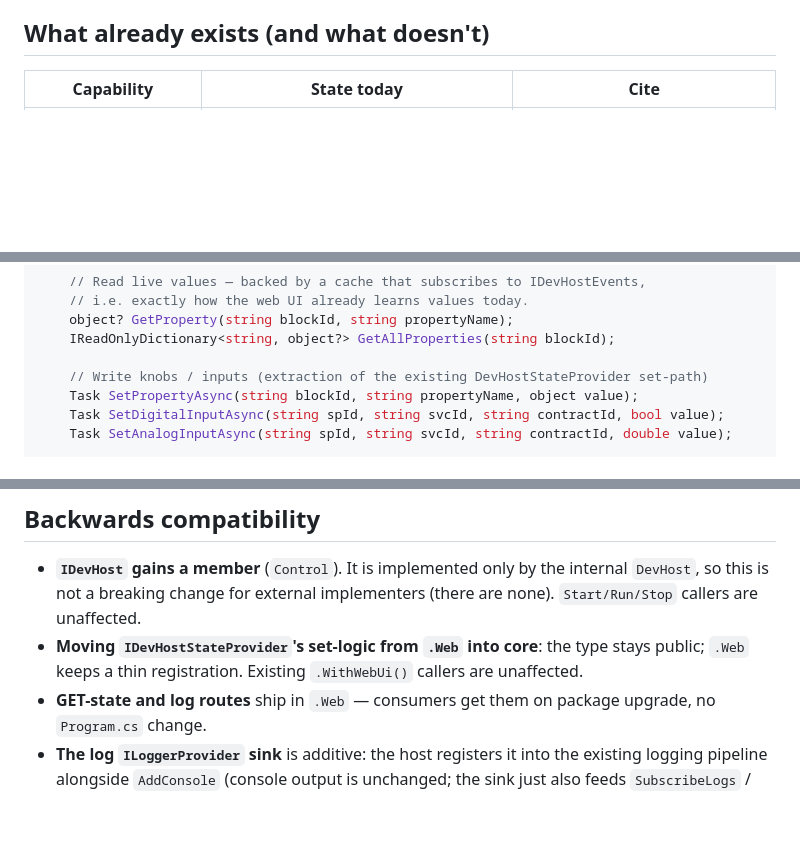
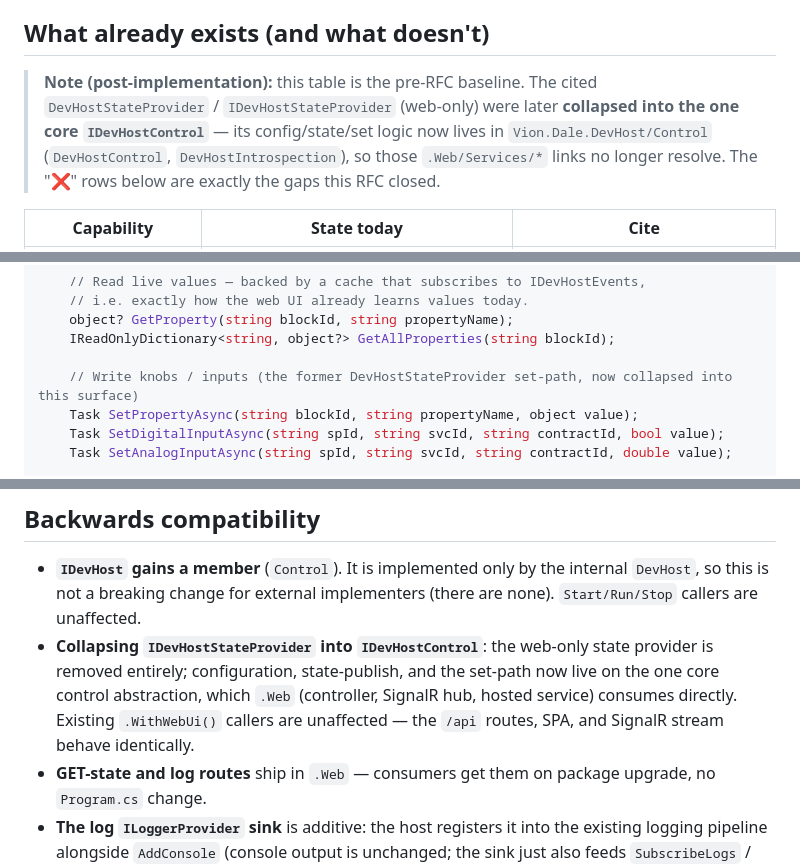
Before and after one commit to VION-IoT/dale-sdk, a Markdown page: docs/rfcs/0003-headless-devhost-control.md, 3 parts joined by grey strips. Drawn GitHub-style; blank space fills up the shorter version.

Commit message:
docs(rfc-0003): reflect the IDevHostControl collapse
Update RFC 0003 after the IDevHostStateProvider collapse:
- note the pre-RFC baseline table's DevHostStateProvider/IDevHostStateProvider
  citations were collapsed into core (DevHostControl/DevHostIntrospection), so
  the .Web/Services/* links no longer resolve;
- rewrite the backwards-compatibility bullet (the provider was removed, not kept
  public with a thin registration);
- fix two stale method names (PublishAllStates, set-path note).

Co-Authored-By: Claude Opus 4.8 (1M context) <noreply@anthropic.com>

```diff
--- a/docs/rfcs/0003-headless-devhost-control.md
+++ b/docs/rfcs/0003-headless-devhost-control.md
@@ -67,6 +67,11 @@ state and inter-block messages — primarily from C# (CI / agent-authored tests)
 HTTP surface DevHost already exposes.
 
 ## What already exists (and what doesn't)
+
+> **Note (post-implementation):** this table is the pre-RFC baseline. The cited `DevHostStateProvider` /
+> `IDevHostStateProvider` (web-only) were later **collapsed into the one core `IDevHostControl`** — its
+> config/state/set logic now lives in `Vion.Dale.DevHost/Control` (`DevHostControl`, `DevHostIntrospection`),
+> so those `.Web/Services/*` links no longer resolve. The "❌" rows below are exactly the gaps this RFC closed.
 
 | Capability | State today | Cite |
 |---|---|---|
@@ -192,7 +197,7 @@ public interface IDevHostControl
     object? GetProperty(string blockId, string propertyName);
     IReadOnlyDictionary<string, object?> GetAllProperties(string blockId);
 
-    // Write knobs / inputs (extraction of the existing DevHostStateProvider set-path)
+    // Write knobs / inputs (the former DevHostStateProvider set-path, now collapsed into this surface)
     Task SetPropertyAsync(string blockId, string propertyName, object value);
     Task SetDigitalInputAsync(string spId, string svcId, string contractId, bool value);
     Task SetAnalogInputAsync(string spId, string svcId, string contractId, double value);
@@ -286,8 +291,10 @@ human watches the UI" scenario, reuse the HTTP surface DevHost **already** expos
 
 - **`IDevHost` gains a member** (`Control`). It is implemented only by the internal `DevHost`, so this is not a
   breaking change for external implementers (there are none). `Start/Run/Stop` callers are unaffected.
-- **Moving `IDevHostStateProvider`'s set-logic from `.Web` into core**: the type stays public; `.Web` keeps a
-  thin registration. Existing `.WithWebUi()` callers are unaffected.
+- **Collapsing `IDevHostStateProvider` into `IDevHostControl`**: the web-only state provider is removed
+  entirely; configuration, state-publish, and the set-path now live on the one core control abstraction, which
+  `.Web` (controller, SignalR hub, hosted service) consumes directly. Existing `.WithWebUi()` callers are
+  unaffected — the `/api` routes, SPA, and SignalR stream behave identically.
 - **GET-state and log routes** ship in `.Web` — consumers get them on package upgrade, no `Program.cs` change.
 - **The log `ILoggerProvider` sink** is additive: the host registers it into the existing logging pipeline
   alongside `AddConsole` (console output is unchanged; the sink just also feeds `SubscribeLogs` / the buffer).
```
Also changed, not shown: other parts of docs/rfcs/0003-headless-devhost-control.md (+1 -1 lines).
